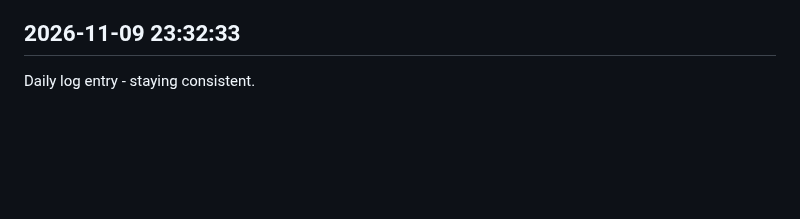
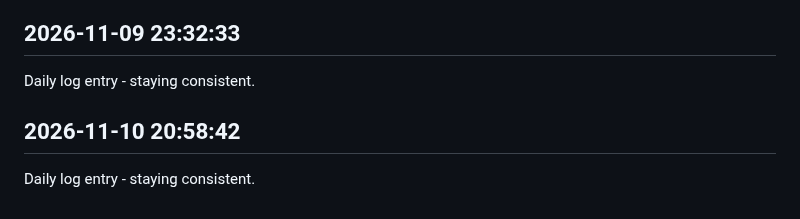
Before and after one commit to Rishi-212005/Library-Seat-Management-System, a Markdown page: journal.md, the part around the change. Drawn GitHub-style; blank space fills up the shorter version.

Commit message:
daily update 2026-11-10

```diff
--- a/journal.md
+++ b/journal.md
@@ -397,3 +397,6 @@ Daily log entry - staying consistent.
 
 ## 2026-11-09 23:32:33
 Daily log entry - staying consistent.
+
+## 2026-11-10 20:58:42
+Daily log entry - staying consistent.
```
